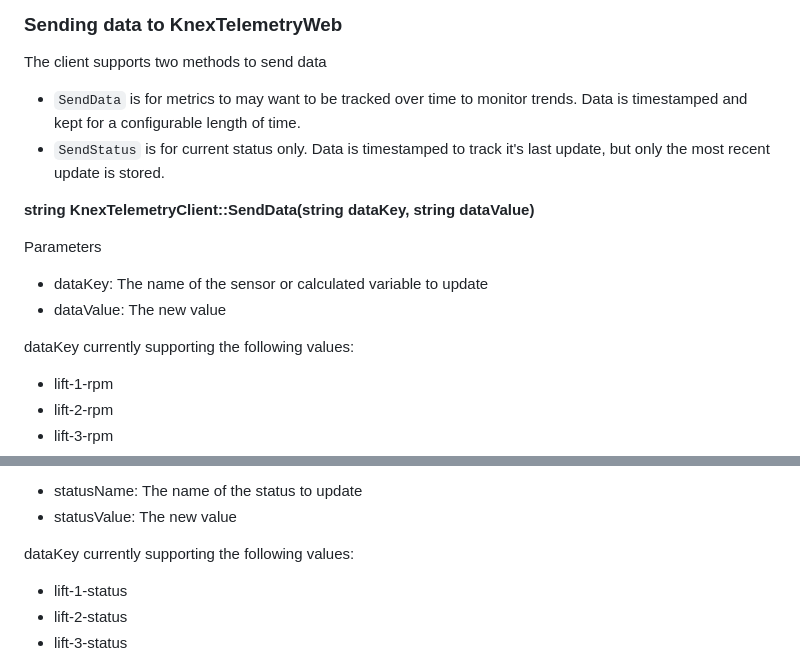
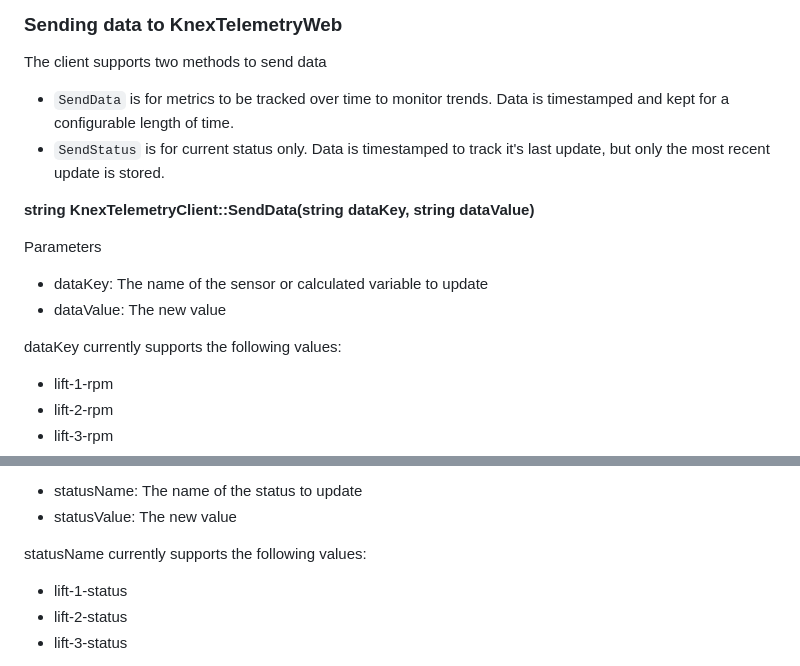
Before and after one commit to adamoachs/KnexTelemetry, a Markdown page: README.md, 2 parts joined by grey strips. Rendered like a GitHub page.

```diff
--- a/README.md
+++ b/README.md
@@ -60,7 +60,7 @@ Create a `KnexTelemetryClient` object. In the project `setup` method, call KnexT
 ### Sending data to KnexTelemetryWeb
 
 The client supports two methods to send data
-- `SendData` is for metrics to may want to be tracked over time to monitor trends. Data is timestamped and kept for a configurable length of time.
+- `SendData` is for metrics to be tracked over time to monitor trends. Data is timestamped and kept for a configurable length of time.
 - `SendStatus` is for current status only. Data is timestamped to track it's last update, but only the most recent update is stored.
 
 **string KnexTelemetryClient::SendData(string dataKey, string dataValue)**
@@ -69,7 +69,7 @@ Parameters
 - dataKey: The name of the sensor or calculated variable to update
 - dataValue: The new value
 
-dataKey currently supporting the following values:
+dataKey currently supports the following values:
  - lift-1-rpm
  - lift-2-rpm
  - lift-3-rpm
@@ -88,7 +88,7 @@ Parameters
 - statusName: The name of the status to update
 - statusValue: The new value
 
-dataKey currently supporting the following values:
+statusName currently supports the following values:
  - lift-1-status
  - lift-2-status
  - lift-3-status
```
